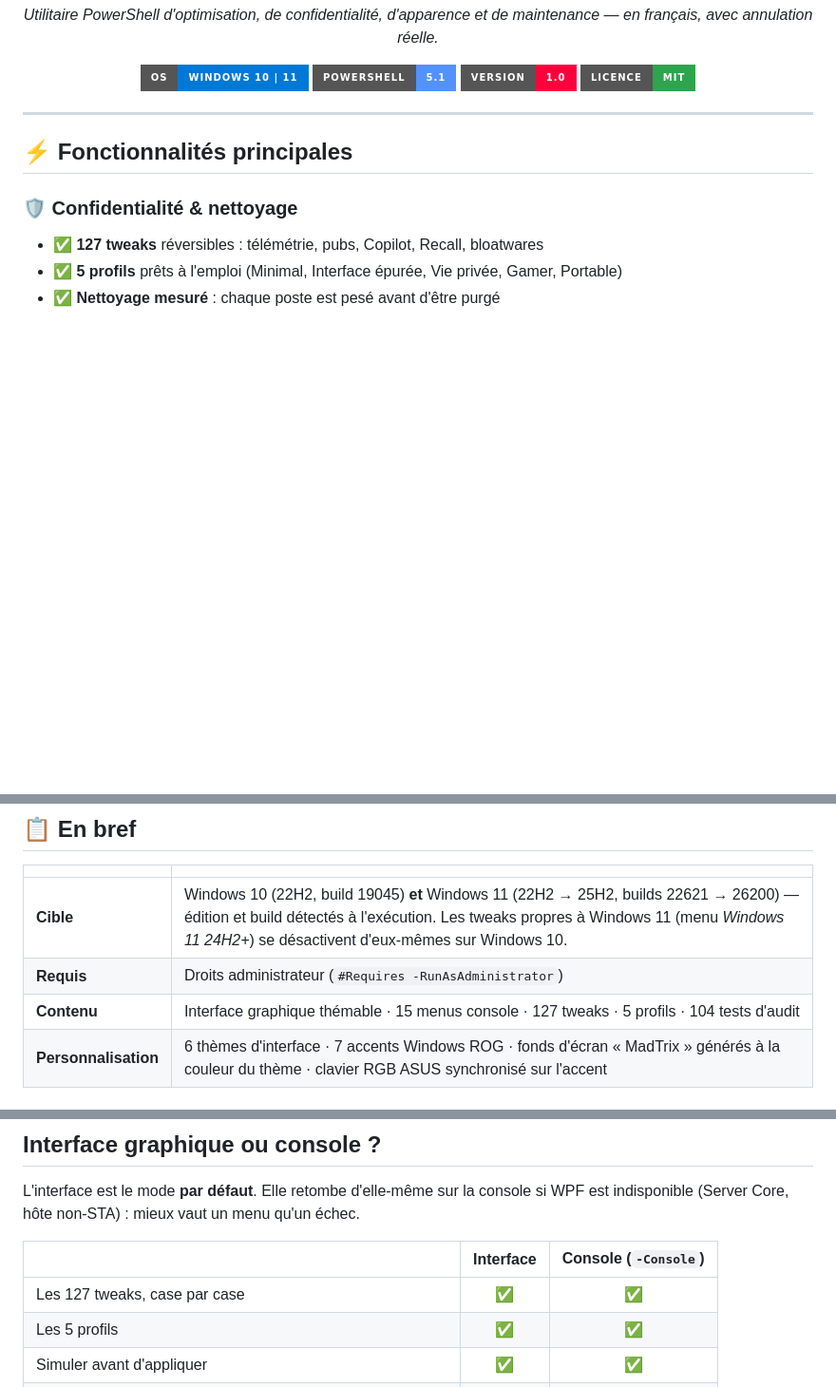
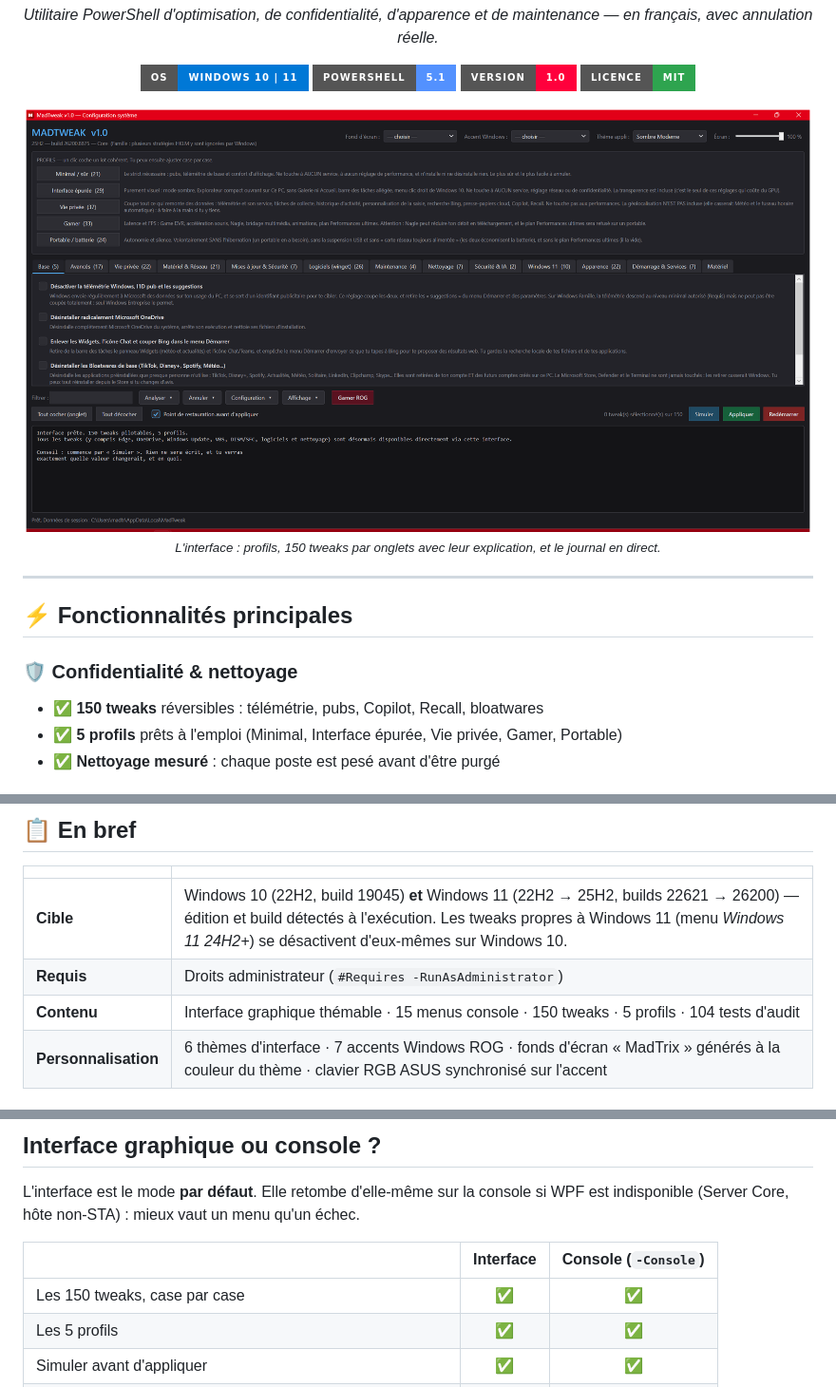
Before and after one commit to LordMadTrix/madtweak, a Markdown page: README.md, 3 parts joined by grey strips. Shown at 95% size. Rendered like a GitHub page; pictures changed too: assets/interface.png (added); badges without logos; blank space fills up the shorter version.

Commit message:
Capture de l'interface + correction du nombre de tweaks (127 -> 150)
Le comptage ne retenait que les cles litterales et oubliait les 23 applications
du catalogue winget, dont les cles sont generees (-Cle $cleApp). L'interface
elle-meme annonce 150 tweaks pilotables : c'est le chiffre juste.

Ajoute aussi une capture de l'interface au README et une section Apercu au site :
un utilisateur qui ne voit pas l'outil ne le telecharge pas.

Co-Authored-By: Claude Opus 5 <noreply@anthropic.com>

```diff
--- a/README.md
+++ b/README.md
@@ -13,12 +13,17 @@
   [![Licence](https://img.shields.io/badge/Licence-MIT-2ea44f?style=for-the-badge)](LICENSE)
 </div>
 
+<div align="center">
+  <img src="assets/interface.png" alt="L'interface de MadTweak" width="100%" />
+  <p><sub><i>L'interface : profils, 150 tweaks par onglets avec leur explication, et le journal en direct.</i></sub></p>
+</div>
+
 ---
 
 ## ⚡ Fonctionnalités principales
 
 ### 🛡️ **Confidentialité & nettoyage**
-- ✅ **127 tweaks** réversibles : télémétrie, pubs, Copilot, Recall, bloatwares
+- ✅ **150 tweaks** réversibles : télémétrie, pubs, Copilot, Recall, bloatwares
 - ✅ **5 profils** prêts à l'emploi (Minimal, Interface épurée, Vie privée, Gamer, Portable)
 - ✅ **Nettoyage mesuré** : chaque poste est pesé avant d'être purgé
 
@@ -71,7 +76,7 @@ MadTweak a un grand frère pour l'autre moitié du dual-boot : **[MadOS ROG Edit
 |---|---|
 | **Cible** | Windows 10 (22H2, build 19045) **et** Windows 11 (22H2 → 25H2, builds 22621 → 26200) — édition et build détectés à l'exécution. Les tweaks propres à Windows 11 (menu *Windows 11 24H2+*) se désactivent d'eux-mêmes sur Windows 10. |
 | **Requis** | Droits administrateur (`#Requires -RunAsAdministrator`) |
-| **Contenu** | Interface graphique thémable · 15 menus console · 127 tweaks · 5 profils · 104 tests d'audit |
+| **Contenu** | Interface graphique thémable · 15 menus console · 150 tweaks · 5 profils · 104 tests d'audit |
 | **Personnalisation** | 6 thèmes d'interface · 7 accents Windows ROG · fonds d'écran « MadTrix » générés à la couleur du thème · clavier RGB ASUS synchronisé sur l'accent |
 
 ## Utilisation depuis les sources
@@ -94,7 +99,7 @@ est indisponible (Server Core, hôte non-STA) : mieux vaut un menu qu'un échec.
 
 | | Interface | Console (`-Console`) |
 |---|:---:|:---:|
-| Les 127 tweaks, case par case | ✅ | ✅ |
+| Les 150 tweaks, case par case | ✅ | ✅ |
 | Les 5 profils | ✅ | ✅ |
 | Simuler avant d'appliquer | ✅ | ✅ |
 | Edge, OneDrive, blocage Windows Update, VBS | ✅ | ✅ |
```
Also changed, not shown: other parts of README.md (+1 -1 lines), docs/assets/interface.png (added), 1 other file.
